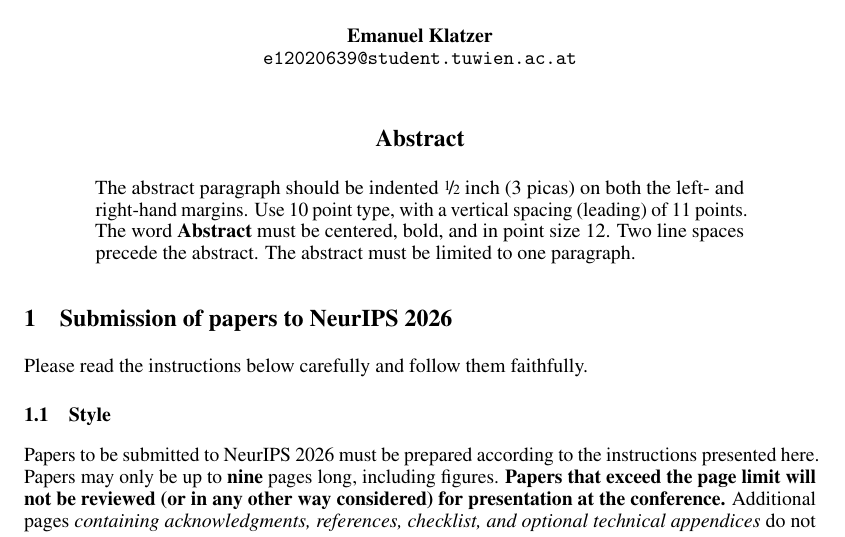
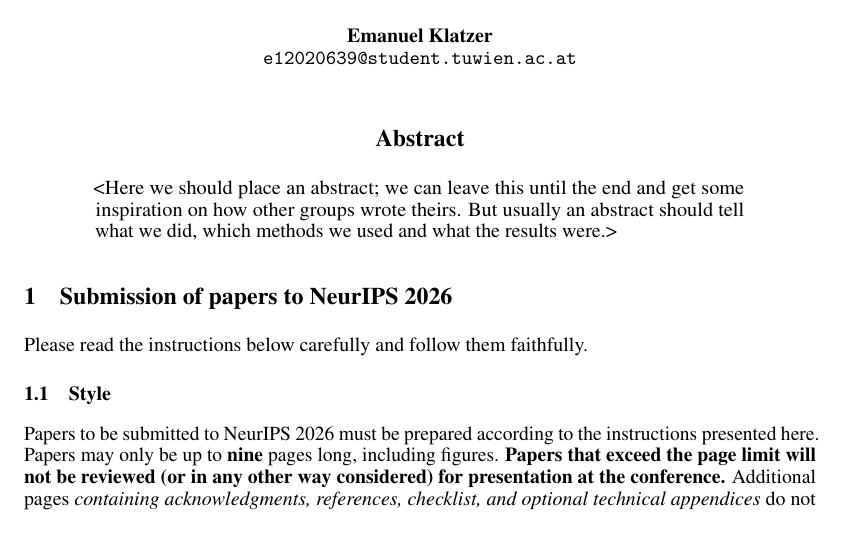
Before and after one commit to reza-nz/image-captioning-project, a LaTeX paper (report/neurips_2026.tex): part of page 1 of 13 before the commit and part of page 1 of 12 after it, cut so that both start at the same text. Compiled offline with pdfLaTeX.

Commit message:
Updates from Overleaf

```diff
--- a/report/neurips_2026.tex
+++ b/report/neurips_2026.tex
@@ -103,7 +103,7 @@
 
 
 \begin{abstract}
-  The abstract paragraph should be indented \nicefrac{1}{2}~inch (3~picas) on both the left- and right-hand margins. Use 10~point type, with a vertical spacing (leading) of 11~points. The word \textbf{Abstract} must be centered, bold, and in point size 12. Two line spaces precede the abstract. The abstract must be limited to one paragraph.
+    <Here we should place an abstract; we can leave this until the end and get some inspiration on how other groups wrote theirs. But usually an abstract should tell what we did, which methods we used and what the results were.>
 \end{abstract}
 
 
```
